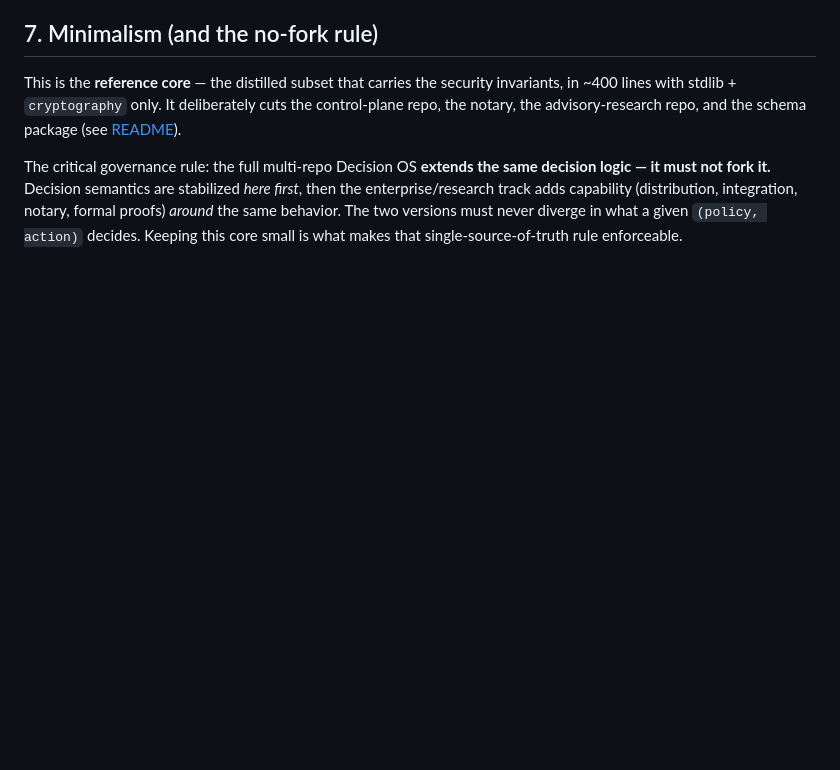
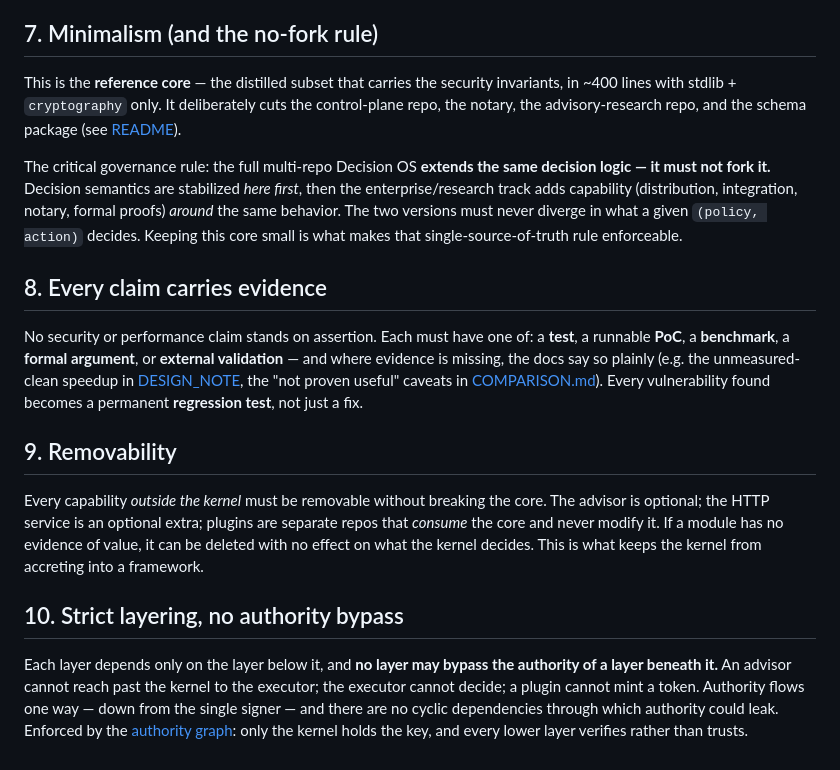
Before and after one commit to Aliipou/decision-os-min, a Markdown page: docs/DESIGN_PRINCIPLES.md, the part around the change. GitHub-like rendering; blank space fills up the shorter version.

```diff
--- a/docs/DESIGN_PRINCIPLES.md
+++ b/docs/DESIGN_PRINCIPLES.md
@@ -87,3 +87,30 @@ first*, then the enterprise/research track adds capability (distribution,
 integration, notary, formal proofs) *around* the same behavior. The two versions
 must never diverge in what a given `(policy, action)` decides. Keeping this core
 small is what makes that single-source-of-truth rule enforceable.
+
+## 8. Every claim carries evidence
+
+No security or performance claim stands on assertion. Each must have one of: a
+**test**, a runnable **PoC**, a **benchmark**, a **formal argument**, or
+**external validation** — and where evidence is missing, the docs say so plainly
+(e.g. the unmeasured-clean speedup in [DESIGN_NOTE](DESIGN_NOTE_single_signature.md),
+the "not proven useful" caveats in [COMPARISON.md](COMPARISON.md)). Every
+vulnerability found becomes a permanent **regression test**, not just a fix.
+
+## 9. Removability
+
+Every capability *outside the kernel* must be removable without breaking the core.
+The advisor is optional; the HTTP service is an optional extra; plugins are
+separate repos that *consume* the core and never modify it. If a module has no
+evidence of value, it can be deleted with no effect on what the kernel decides.
+This is what keeps the kernel from accreting into a framework.
+
+## 10. Strict layering, no authority bypass
+
+Each layer depends only on the layer below it, and **no layer may bypass the
+authority of a layer beneath it.** An advisor cannot reach past the kernel to the
+executor; the executor cannot decide; a plugin cannot mint a token. Authority
+flows one way — down from the single signer — and there are no cyclic
+dependencies through which authority could leak. Enforced by the [authority
+graph](AUTHORITY_MODEL.md): only the kernel holds the key, and every lower layer
+verifies rather than trusts.
```
Also changed, not shown: ROADMAP.md (added, +41 -0 lines).
